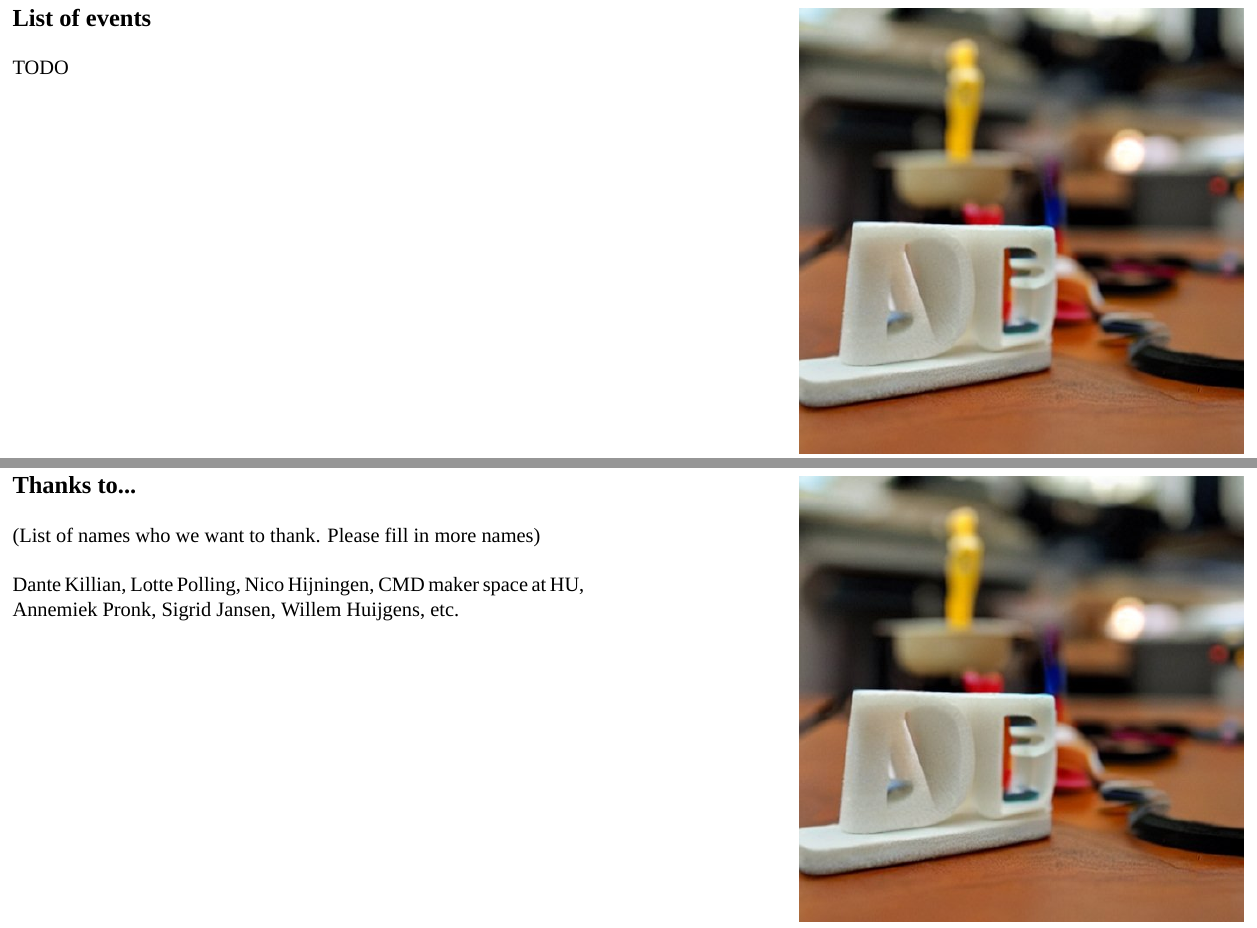
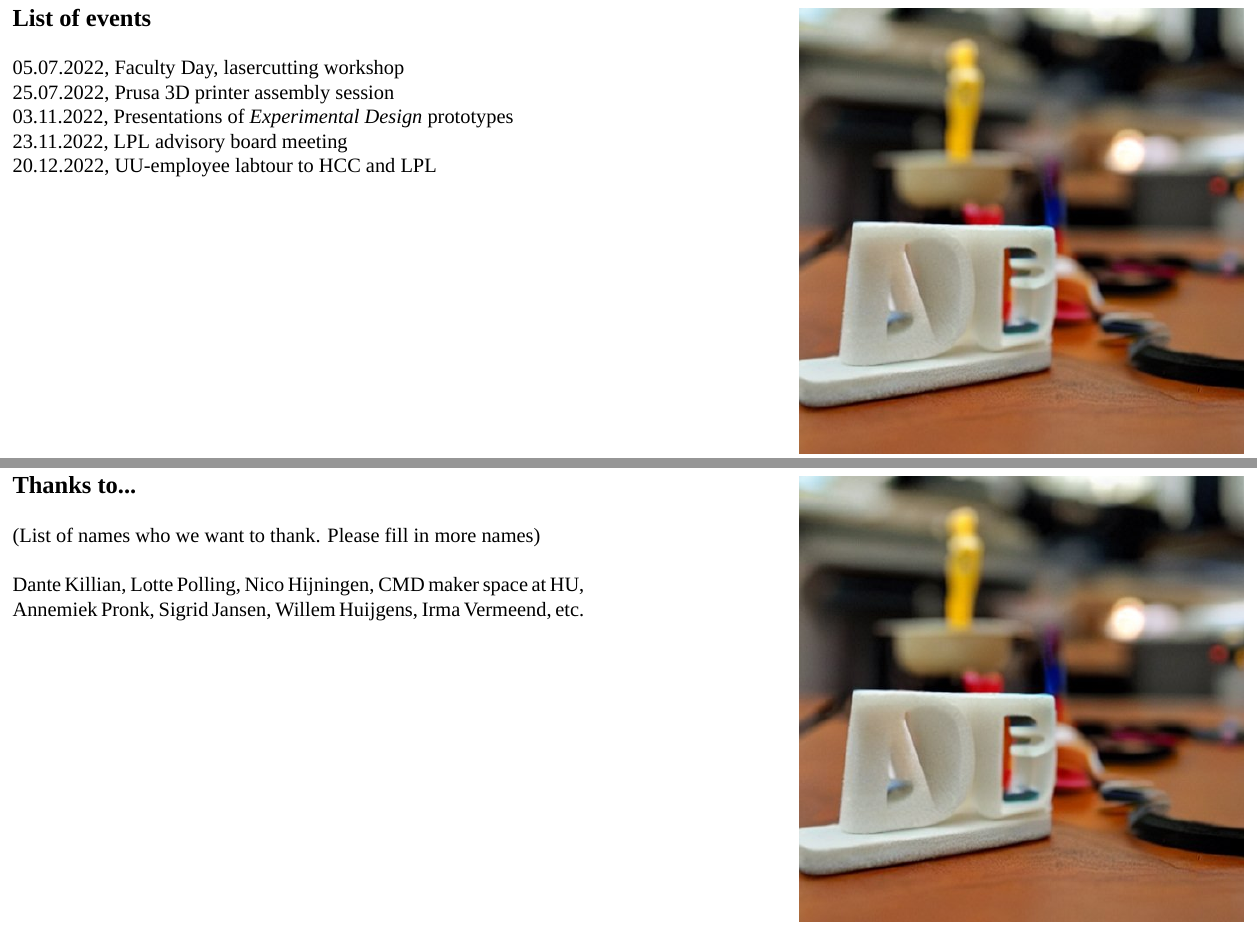
Before and after one commit to LilisProtoLab/LPL_yearly_report_2022, a LaTeX document (main.tex): two parts of pages 28 and 29 of 29, joined at a grey line, cut so that both start at the same text. Compiled offline with XeLaTeX.

Commit message:
Updates from Overleaf

```diff
--- a/main.tex
+++ b/main.tex
@@ -398,7 +398,11 @@ This project is documented on JOGL for further reading or contribution:
 \noindent {\large \textbf{List of events}} \\
 %%%%%%%%%%%%%%%%%%%%
 
-TODO
+05.07.2022, Faculty Day, lasercutting workshop\\
+25.07.2022, Prusa 3D printer assembly session\\
+03.11.2022, Presentations of \textit{Experimental Design} prototypes\\
+23.11.2022, LPL advisory board meeting\\
+20.12.2022, UU-employee labtour to HCC and LPL\\
 
 \clearpage
 \begin{figure}
@@ -415,7 +419,7 @@ TODO
 
 (List of names who we want to thank. Please fill in more names)\\
 
-Dante Killian, Lotte Polling, Nico Hijningen, CMD maker space at HU, Annemiek Pronk, Sigrid Jansen, Willem Huijgens, etc.
+Dante Killian, Lotte Polling, Nico Hijningen, CMD maker space at HU, Annemiek Pronk, Sigrid Jansen, Willem Huijgens, Irma Vermeend, etc.
 
 \clearpage
 \begin{figure}
```
